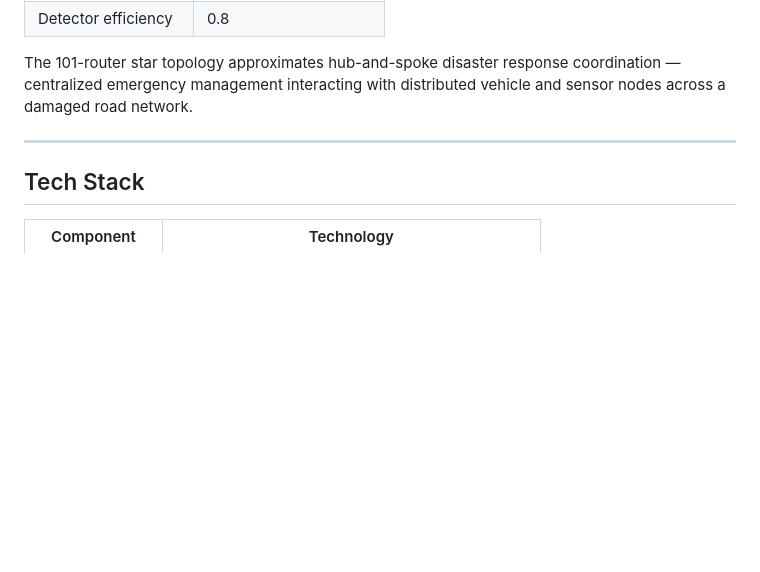
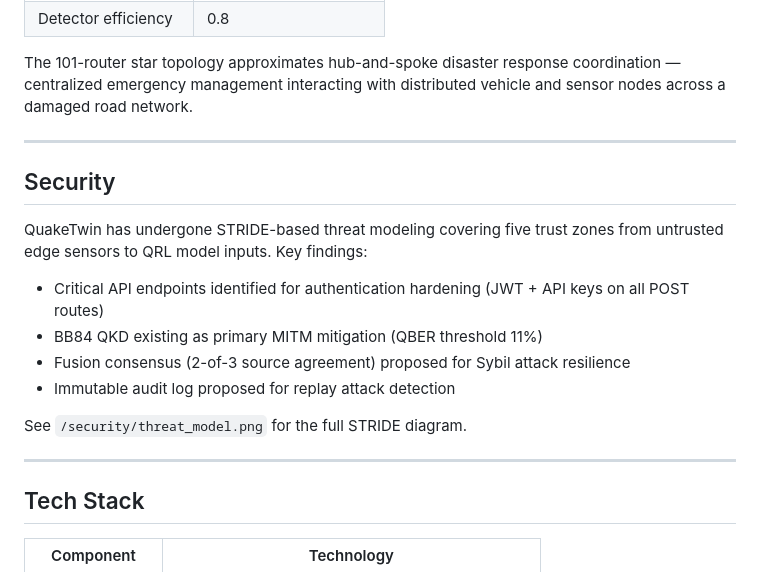
Before and after one commit to ishitachakka/QuakeTwin, a Markdown page: README.md, the part around the change. GitHub-like rendering; blank space fills up the shorter version.

Commit message:
Update README.md with Security Section

```diff
--- a/README.md
+++ b/README.md
@@ -126,6 +126,25 @@ The 101-router star topology approximates hub-and-spoke disaster response coordi
 
 ---
 
+## Security
+
+QuakeTwin has undergone STRIDE-based threat modeling
+covering five trust zones from untrusted edge sensors
+to QRL model inputs. Key findings:
+
+- Critical API endpoints identified for authentication
+  hardening (JWT + API keys on all POST routes)
+- BB84 QKD existing as primary MITM mitigation
+  (QBER threshold 11%)
+- Fusion consensus (2-of-3 source agreement) proposed
+  for Sybil attack resilience
+- Immutable audit log proposed for replay attack detection
+
+See `/security/threat_model.png` for the full
+STRIDE diagram.
+
+---
+
 ## Tech Stack
 
 | Component | Technology |
```
